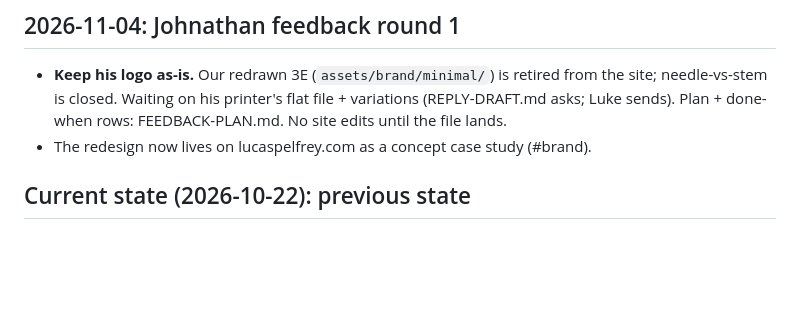
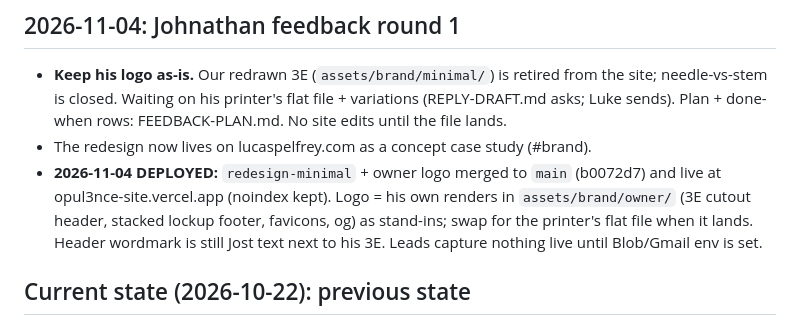
Before and after one commit to Ldpelfrey/Opul3nce_Site, a Markdown page: CLAUDE.md, the part around the change. Drawn GitHub-style; blank space fills up the shorter version.

Commit message:
CLAUDE.md: deployed state
Co-Authored-By: Claude Opus 5.5 <noreply@anthropic.com>

```diff
--- a/CLAUDE.md
+++ b/CLAUDE.md
@@ -30,6 +30,7 @@ Node is pinned to **22.x** in `package.json` — Vercel defaults new projects to
 ## 2026-11-04: Johnathan feedback round 1
 - **Keep his logo as-is.** Our redrawn 3E (`assets/brand/minimal/`) is retired from the site; needle-vs-stem is closed. Waiting on his printer's flat file + variations (REPLY-DRAFT.md asks; Luke sends). Plan + done-when rows: FEEDBACK-PLAN.md. No site edits until the file lands.
 - The redesign now lives on lucaspelfrey.com as a concept case study (#brand).
+- **2026-11-04 DEPLOYED:** `redesign-minimal` + owner logo merged to `main` (b0072d7) and live at opul3nce-site.vercel.app (noindex kept). Logo = his own renders in `assets/brand/owner/` (3E cutout header, stacked lockup footer, favicons, og) as stand-ins; swap for the printer's flat file when it lands. Header wordmark is still Jost text next to his 3E. Leads capture nothing live until Blob/Gmail env is set.
 
 ## Current state (2026-10-22): previous state
 
```
